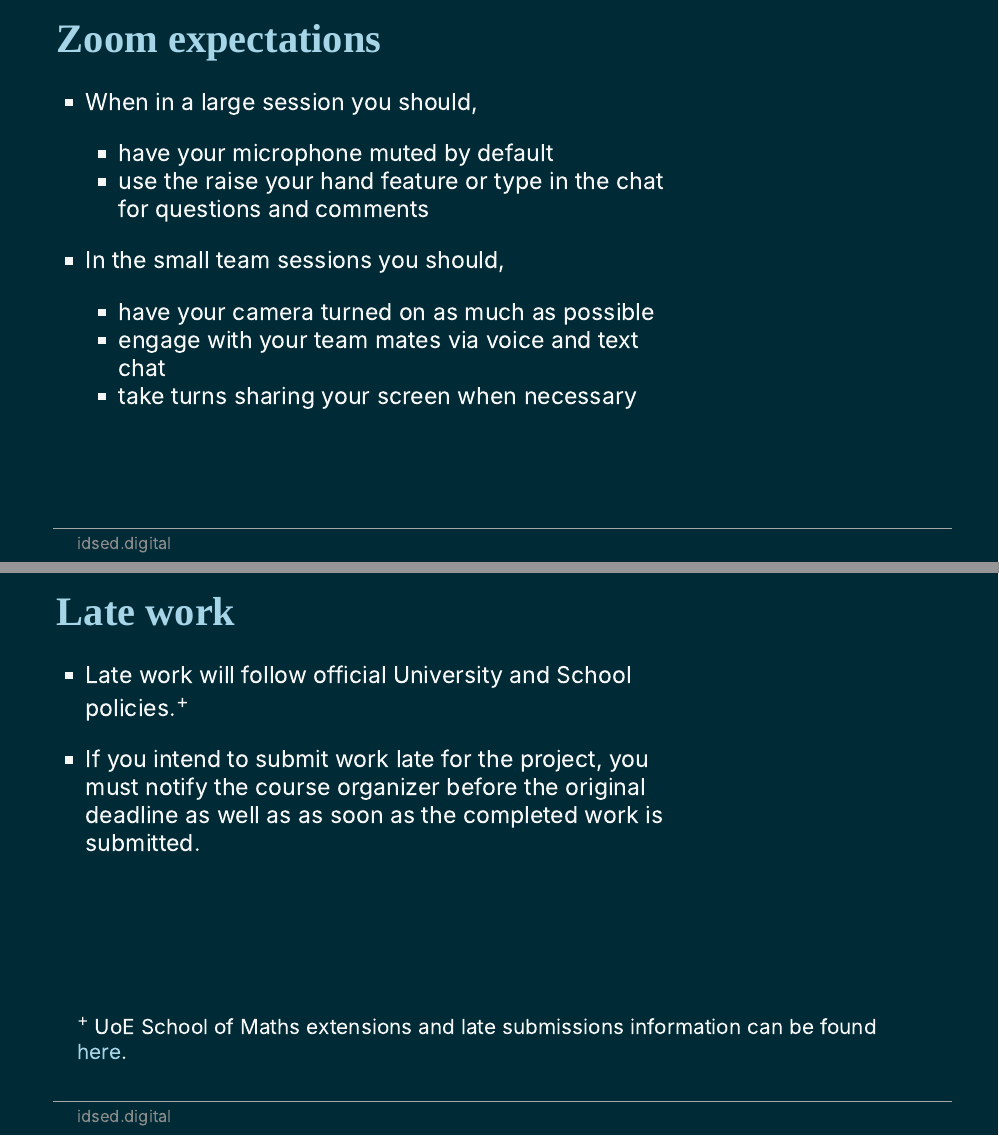
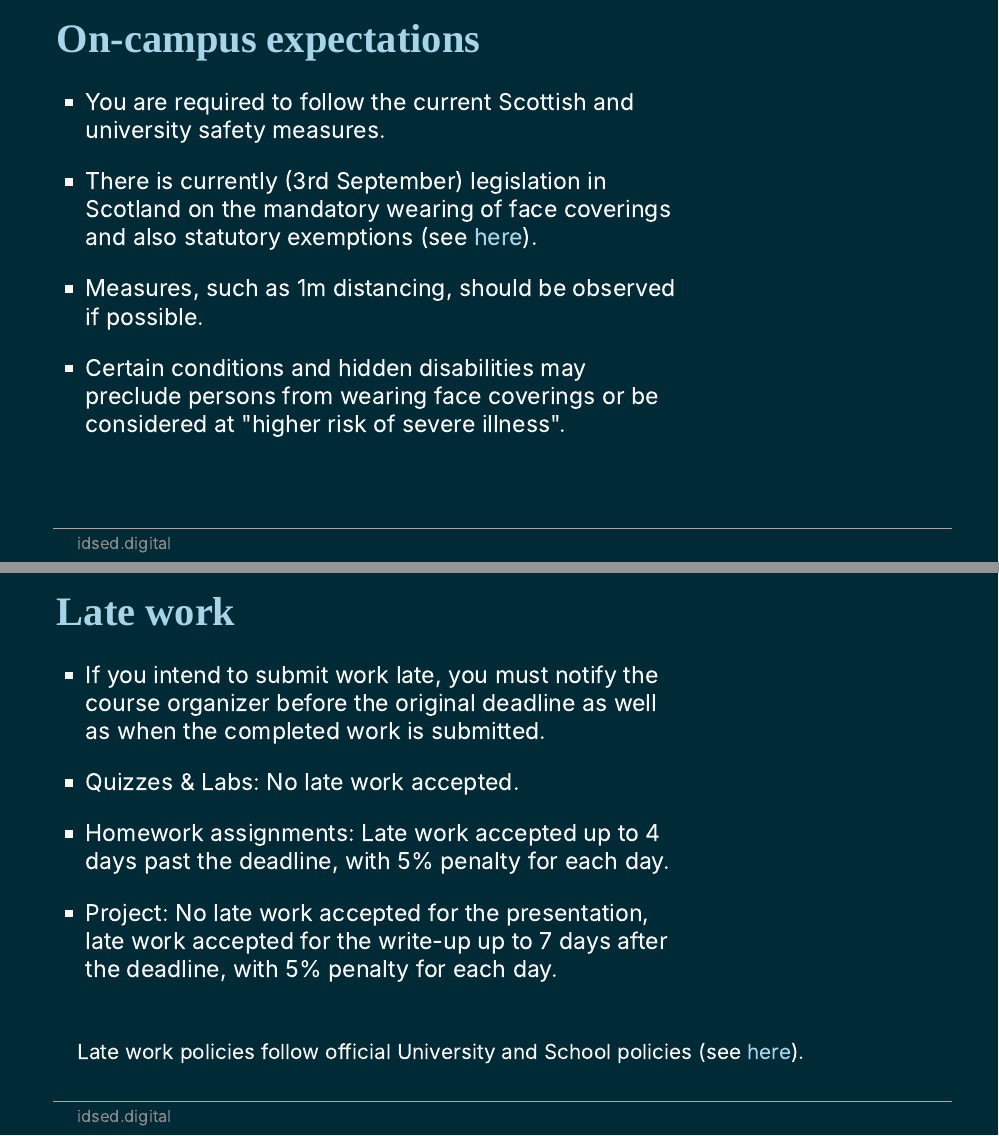
Before and after one commit to ids-s1-21/slides, an R Markdown document (week-01/w1-d03-course-information/w1-d03-course-information.Rmd): pages 14 and 17 of 21 before the commit and pages 14 and 18 of 22 after it, joined at a grey line. The pictures show the slides in the output file week-01/w1-d03-course-information/w1-d03-course-information.html that the author committed with the source; the slides are laid out offline by our stand-in for remark.js, each with all of its steps uncovered, in fonts that may differ from those the slides ask for, and without slide numbers, shadows or browser add-ons; a font, style sheet, LaTeX package, included part or bibliography that could not be used is replaced or left out; library style sheets and scripts come from the installed R packages.

Commit message:
Some minor additions

```diff
--- a/week-01/w1-d03-course-information/w1-d03-course-information.Rmd
+++ b/week-01/w1-d03-course-information/w1-d03-course-information.Rmd
@@ -169,6 +171,19 @@ class: middle
 
 ---
 
+## On-campus expectations
+
+.pull-left-wide[
+- You are required to follow the current Scottish and university safety measures.
+
+- There is currently (3rd September) legislation in Scotland on the mandatory wearing of face coverings and also statutory exemptions (see [here](https://www.ed.ac.uk/news/covid-19/hygiene-and-health)).
+
+- Measures, such as 1m distancing, should be observed if possible.
+
+- Certain conditions and hidden disabilities may preclude persons from wearing face coverings or be considered at "higher risk of severe illness".
+]
+---
+
 ## Zoom expectations
 
 .pull-left-wide[
@@ -211,13 +226,18 @@ class: middle
 ## Late work
 
 .pull-left-wide[
-- Late work will follow official University and School policies.<sup>+</sup>
 
-- If you intend to submit work late for the project, you must notify the course organizer before the original deadline as well as as soon as the completed work is submitted.
+- If you intend to submit work late, you must notify the course organizer before the original deadline as well as when the completed work is submitted.
+
+- Quizzes & Labs: No late work accepted.
+
+- Homework assignments: Late work accepted up to 4 days past the deadline, with 5% penalty for each day.
+
+- Project: No late work accepted for the presentation, late work accepted for the write-up up to 7 days after the deadline, with 5% penalty for each day.
 ]
 
 .footnote[
-<sup>+</sup> UoE School of Maths extensions and late submissions information can be found [here](https://teaching.maths.ed.ac.uk/main/content-to-be-reused/pgt-and-ug-reusable-content/extensions).
+Late work policies follow official University and School policies (see [here](https://teaching.maths.ed.ac.uk/main/content-to-be-reused/pgt-and-ug-reusable-content/extensions)).
 ]
 
 ---
```
Also changed, not shown: week-01/w1-d03-course-information/calender.png, week-01/w1-d03-course-information/w1-d03-course-information.html, week-01/w1-d03-course-information/w1-d03-course-information.Rmd (2 more changed lines), 1 other file.
